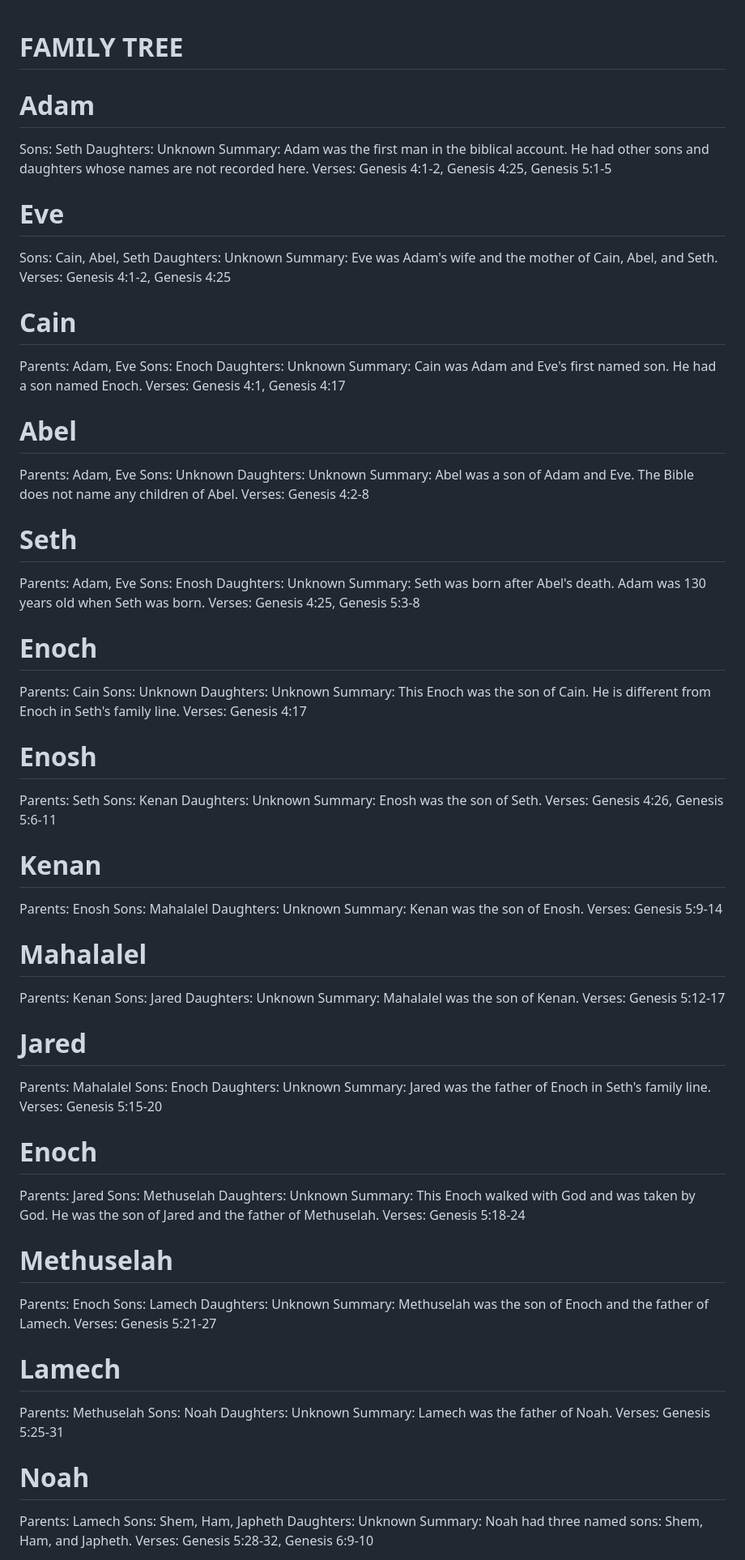
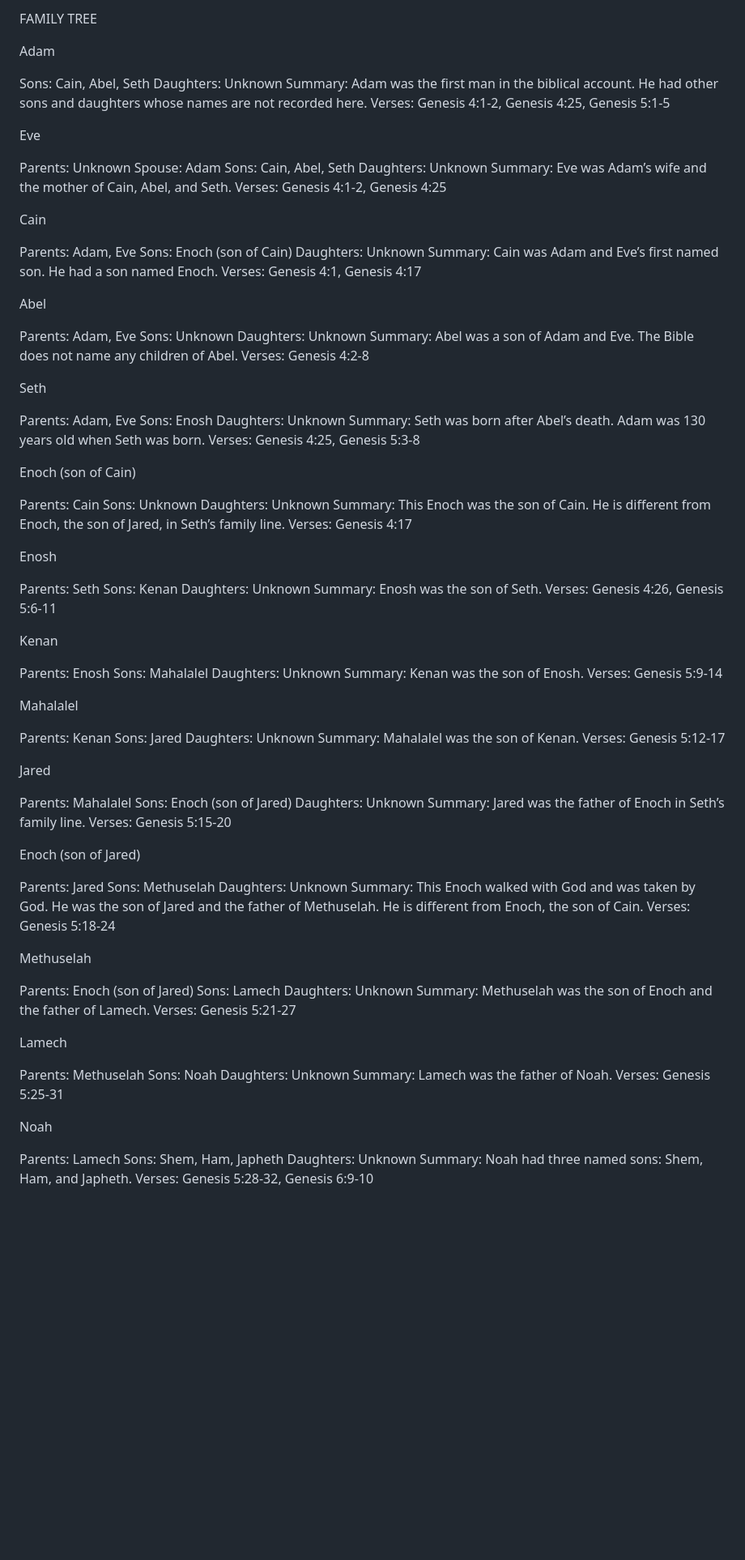
Before and after one commit to GamesCoReal/Bible, a Markdown page: bible_family_tree.md, the part around one of its changes. Shown at 81% size. GitHub-like rendering; blank space fills up the shorter version.

```diff
--- a/bible_family_tree.md
+++ b/bible_family_tree.md
@@ -1,96 +1,111 @@
+FAMILY TREE
 
-# FAMILY TREE
+Adam
 
-# Adam
-Sons: Seth
+Sons: Cain, Abel, Seth
 Daughters: Unknown
 Summary: Adam was the first man in the biblical account. He had other sons and daughters whose names are not recorded here.
 Verses: Genesis 4:1-2, Genesis 4:25, Genesis 5:1-5
 
-# Eve
+Eve
+
+Parents: Unknown
+Spouse: Adam
 Sons: Cain, Abel, Seth
 Daughters: Unknown
-Summary: Eve was Adam's wife and the mother of Cain, Abel, and Seth.
+Summary: Eve was Adam’s wife and the mother of Cain, Abel, and Seth.
 Verses: Genesis 4:1-2, Genesis 4:25
 
-# Cain
+Cain
+
 Parents: Adam, Eve
-Sons: Enoch
+Sons: Enoch (son of Cain)
 Daughters: Unknown
-Summary: Cain was Adam and Eve's first named son. He had a son named Enoch.
+Summary: Cain was Adam and Eve’s first named son. He had a son named Enoch.
 Verses: Genesis 4:1, Genesis 4:17
 
-# Abel
+Abel
+
 Parents: Adam, Eve
 Sons: Unknown
 Daughters: Unknown
 Summary: Abel was a son of Adam and Eve. The Bible does not name any children of Abel.
 Verses: Genesis 4:2-8
 
-# Seth
+Seth
+
 Parents: Adam, Eve
 Sons: Enosh
 Daughters: Unknown
-Summary: Seth was born after Abel's death. Adam was 130 years old when Seth was born.
+Summary: Seth was born after Abel’s death. Adam was 130 years old when Seth was born.
 Verses: Genesis 4:25, Genesis 5:3-8
 
-# Enoch
+Enoch (son of Cain)
+
 Parents: Cain
 Sons: Unknown
 Daughters: Unknown
-Summary: This Enoch was the son of Cain. He is different from Enoch in Seth's family line.
+Summary: This Enoch was the son of Cain. He is different from Enoch, the son of Jared, in Seth’s family line.
 Verses: Genesis 4:17
 
-# Enosh
+Enosh
+
 Parents: Seth
 Sons: Kenan
 Daughters: Unknown
 Summary: Enosh was the son of Seth.
 Verses: Genesis 4:26, Genesis 5:6-11
 
-# Kenan
+Kenan
+
 Parents: Enosh
 Sons: Mahalalel
 Daughters: Unknown
 Summary: Kenan was the son of Enosh.
 Verses: Genesis 5:9-14
 
-# Mahalalel
+Mahalalel
+
 Parents: Kenan
 Sons: Jared
 Daughters: Unknown
 Summary: Mahalalel was the son of Kenan.
 Verses: Genesis 5:12-17
 
-# Jared
+Jared
+
 Parents: Mahalalel
-Sons: Enoch
+Sons: Enoch (son of Jared)
 Daughters: Unknown
-Summary: Jared was the father of Enoch in Seth's family line.
+Summary: Jared was the father of Enoch in Seth’s family line.
 Verses: Genesis 5:15-20
 
-# Enoch
+Enoch (son of Jared)
+
 Parents: Jared
 Sons: Methuselah
 Daughters: Unknown
-Summary: This Enoch walked with God and was taken by God. He was the son of Jared and the father of Methuselah.
+Summary: This Enoch walked with God and was taken by God. He was the son of Jared and the father of Methuselah. He is different from Enoch, the son of Cain.
 Verses: Genesis 5:18-24
 
-# Methuselah
-Parents: Enoch
+Methuselah
+
+Parents: Enoch (son of Jared)
 Sons: Lamech
 Daughters: Unknown
 Summary: Methuselah was the son of Enoch and the father of Lamech.
 Verses: Genesis 5:21-27
 
-# Lamech
+Lamech
+
 Parents: Methuselah
 Sons: Noah
 Daughters: Unknown
 Summary: Lamech was the father of Noah.
 Verses: Genesis 5:25-31
 
-# Noah
+Noah
+
 Parents: Lamech
 Sons: Shem, Ham, Japheth
 Daughters: Unknown
```
Also changed, not shown: other parts of bible_family_tree.md (+16 -94 lines).
